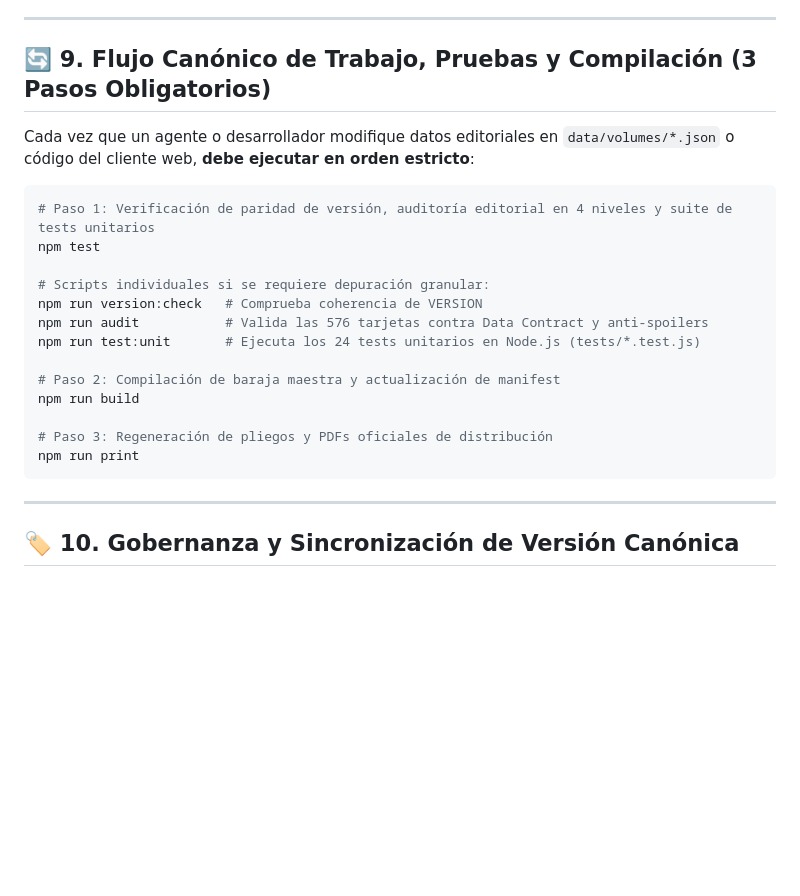
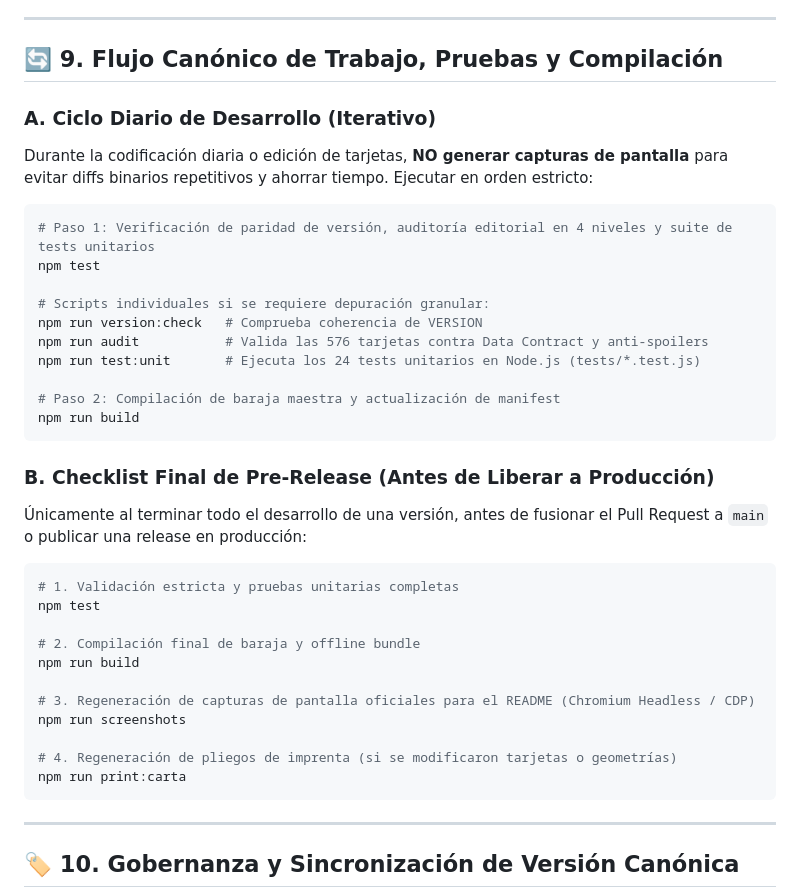
Before and after one commit to shellaquiles/hit-tazos-tech, a Markdown page: AGENTS.md, the part around the change. Drawn GitHub-style; blank space fills up the shorter version.

Commit message:
docs: clarify release workflow by restricting screenshot generation to final production cycles

````diff
--- a/AGENTS.md
+++ b/AGENTS.md
@@ -179,9 +179,10 @@ Para garantizar que el juego enseñe hechos precisos y verificables sin sesgos n
 
 ---
 
-## 🔄 9. Flujo Canónico de Trabajo, Pruebas y Compilación (3 Pasos Obligatorios)
+## 🔄 9. Flujo Canónico de Trabajo, Pruebas y Compilación
 
-Cada vez que un agente o desarrollador modifique datos editoriales en `data/volumes/*.json` o código del cliente web, **debe ejecutar en orden estricto**:
+### A. Ciclo Diario de Desarrollo (Iterativo)
+Durante la codificación diaria o edición de tarjetas, **NO generar capturas de pantalla** para evitar diffs binarios repetitivos y ahorrar tiempo. Ejecutar en orden estricto:
 
 ```bash
 # Paso 1: Verificación de paridad de versión, auditoría editorial en 4 niveles y suite de tests unitarios
@@ -194,9 +195,23 @@ npm run test:unit       # Ejecuta los 24 tests unitarios en Node.js (tests/*.tes
 
 # Paso 2: Compilación de baraja maestra y actualización de manifest
 npm run build
+```
 
-# Paso 3: Regeneración de pliegos y PDFs oficiales de distribución
-npm run print
+### B. Checklist Final de Pre-Release (Antes de Liberar a Producción)
+Únicamente al terminar todo el desarrollo de una versión, antes de fusionar el Pull Request a `main` o publicar una release en producción:
+
+```bash
+# 1. Validación estricta y pruebas unitarias completas
+npm test
+
+# 2. Compilación final de baraja y offline bundle
+npm run build
+
+# 3. Regeneración de capturas de pantalla oficiales para el README (Chromium Headless / CDP)
+npm run screenshots
+
+# 4. Regeneración de pliegos de imprenta (si se modificaron tarjetas o geometrías)
+npm run print:carta
 ```
 
 ---
````
Also changed, not shown: CONTRIBUTING.md (+11 -4 lines), README.md (+1 -1 lines).
